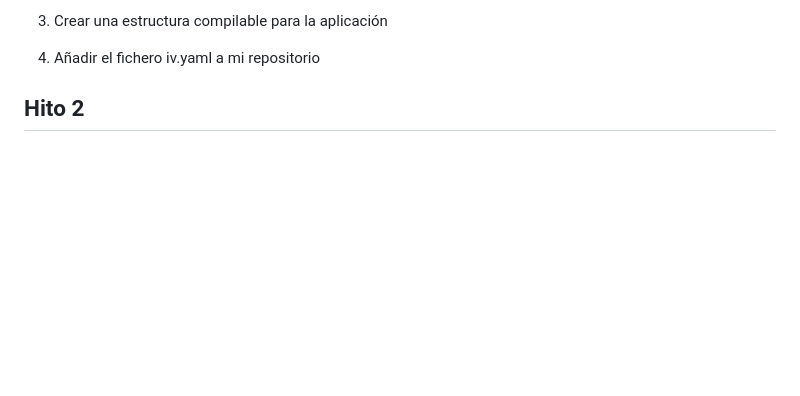
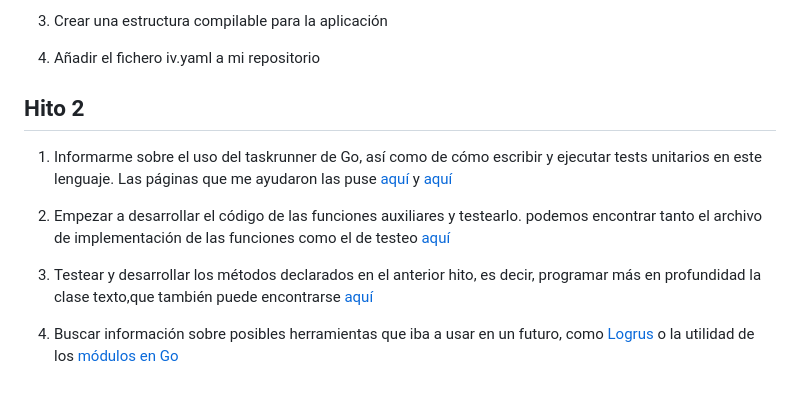
Before and after one commit to guillelpnz/FiltradoInfo, a Markdown page: docs/pasos.md, the part around the change. Drawn GitHub-style; blank space fills up the shorter version.

```diff
--- a/docs/pasos.md
+++ b/docs/pasos.md
@@ -11,3 +11,20 @@
 4. Añadir el fichero iv.yaml a mi repositorio
 
 ## Hito 2
+
+1. Informarme sobre el uso del taskrunner de Go, así como de cómo escribir y
+ejecutar tests unitarios en este lenguaje. Las páginas que me ayudaron las puse
+[aquí](https://github.com/JJ/IV/blob/master/documentos/proyecto/2.Tests.recursos.md)
+y [aquí](https://github.com/JJ/IV/blob/master/documentos/proyecto/1.Infraestructura.recursos.md)
+
+2. Empezar a desarrollar el código de las funciones auxiliares y testearlo.
+podemos encontrar tanto el archivo de implementación de las funciones como
+el de testeo [aquí](https://github.com/guillelpnz/TextAnalyzer/tree/master/src/texto)
+
+3. Testear y desarrollar los métodos declarados en el anterior hito, es decir,
+programar más en profundidad la clase texto,que también puede encontrarse
+[aquí](https://github.com/guillelpnz/TextAnalyzer/tree/master/src/texto)
+
+4. Buscar información sobre posibles herramientas que iba a usar en un futuro,
+como [Logrus](https://github.com/sirupsen/logrus) o la utilidad de los
+[módulos en Go](https://blog.golang.org/using-go-modules)
```
Also changed, not shown: README.md (+43 -10 lines), docs/imagenes/logo.jpg (added), 1 other file.
